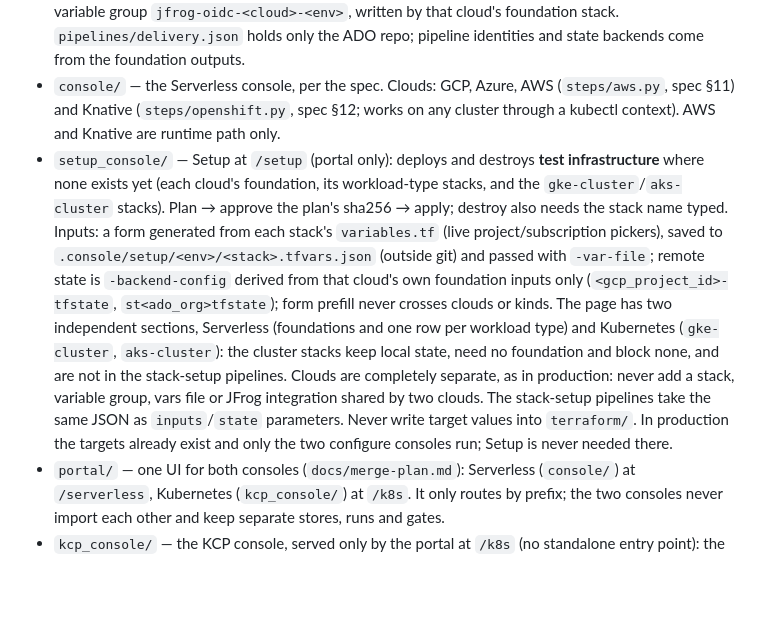
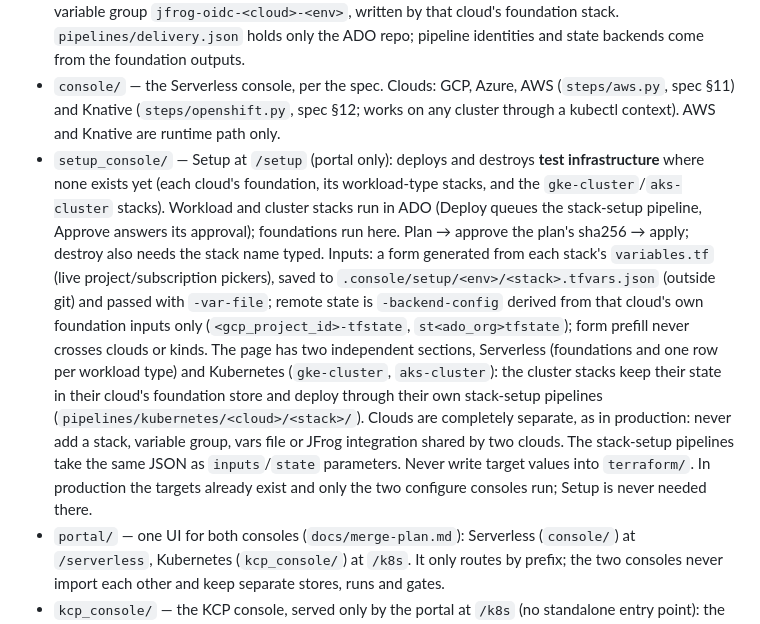
Before and after one commit to schundu007/jfrog-oidc-serverless, a Markdown page: CLAUDE.md, the part around the change. GitHub-like rendering; blank space fills up the shorter version.

```diff
--- a/CLAUDE.md
+++ b/CLAUDE.md
@@ -12,7 +12,7 @@ We are now building **the console**: a local web UI that configures, simulates a
 - `apps/` — workload images and functions that use the client: `artifact-reader` (job for Cloud Run, Container Apps and ECS tasks), `cloud-run-service` (also the App Runner / ECS service image), `cloud-run-function`, `azure-function`, `aws-lambda`.
 - `pipelines/` — Azure DevOps pipelines (the only CI/CD). One folder per serverless workload stack, `pipelines/serverless/<cloud>/<stack>/` with `stack-setup.yml` (plan → approval on the ADO environment `<stack>-<env>` → apply, or destroy) and `build-deploy.yml` (builds and rolls out that one workload). Each is a thin file over `pipelines/templates/<cloud>-stack-setup.yml` / `<cloud>-build-deploy.yml`; never add a pipeline that handles two stacks or two workload types. `<cloud>-workload-onboard.yml` applies and wires the workspaces the console proposes by pull request (`terraform/workspaces/<cloud>_*`). Every job authenticates with its service connection's OIDC token; ADO settings per cloud in `pipelines/vars/<cloud>-<env>.yml`; target values in the ADO variable group `jfrog-oidc-<cloud>-<env>`, written by that cloud's foundation stack. `pipelines/delivery.json` holds only the ADO repo; pipeline identities and state backends come from the foundation outputs.
 - `console/` — the Serverless console, per the spec. Clouds: GCP, Azure, AWS (`steps/aws.py`, spec §11) and Knative (`steps/openshift.py`, spec §12; works on any cluster through a kubectl context). AWS and Knative are runtime path only.
-- `setup_console/` — Setup at `/setup` (portal only): deploys and destroys **test infrastructure** where none exists yet (each cloud's foundation, its workload-type stacks, and the `gke-cluster`/`aks-cluster` stacks). Plan → approve the plan's sha256 → apply; destroy also needs the stack name typed. Inputs: a form generated from each stack's `variables.tf` (live project/subscription pickers), saved to `.console/setup/<env>/<stack>.tfvars.json` (outside git) and passed with `-var-file`; remote state is `-backend-config` derived from that cloud's own foundation inputs only (`<gcp_project_id>-tfstate`, `st<ado_org>tfstate`); form prefill never crosses clouds or kinds. The page has two independent sections, Serverless (foundations and one row per workload type) and Kubernetes (`gke-cluster`, `aks-cluster`): the cluster stacks keep local state, need no foundation and block none, and are not in the stack-setup pipelines. Clouds are completely separate, as in production: never add a stack, variable group, vars file or JFrog integration shared by two clouds. The stack-setup pipelines take the same JSON as `inputs`/`state` parameters. Never write target values into `terraform/`. In production the targets already exist and only the two configure consoles run; Setup is never needed there.
+- `setup_console/` — Setup at `/setup` (portal only): deploys and destroys **test infrastructure** where none exists yet (each cloud's foundation, its workload-type stacks, and the `gke-cluster`/`aks-cluster` stacks). Workload and cluster stacks run in ADO (Deploy queues the stack-setup pipeline, Approve answers its approval); foundations run here. Plan → approve the plan's sha256 → apply; destroy also needs the stack name typed. Inputs: a form generated from each stack's `variables.tf` (live project/subscription pickers), saved to `.console/setup/<env>/<stack>.tfvars.json` (outside git) and passed with `-var-file`; remote state is `-backend-config` derived from that cloud's own foundation inputs only (`<gcp_project_id>-tfstate`, `st<ado_org>tfstate`); form prefill never crosses clouds or kinds. The page has two independent sections, Serverless (foundations and one row per workload type) and Kubernetes (`gke-cluster`, `aks-cluster`): the cluster stacks keep their state in their cloud's foundation store and deploy through their own stack-setup pipelines (`pipelines/kubernetes/<cloud>/<stack>/`). Clouds are completely separate, as in production: never add a stack, variable group, vars file or JFrog integration shared by two clouds. The stack-setup pipelines take the same JSON as `inputs`/`state` parameters. Never write target values into `terraform/`. In production the targets already exist and only the two configure consoles run; Setup is never needed there.
 - `portal/` — one UI for both consoles (`docs/merge-plan.md`): Serverless (`console/`) at `/serverless`, Kubernetes (`kcp_console/`) at `/k8s`. It only routes by prefix; the two consoles never import each other and keep separate stores, runs and gates.
 - `kcp_console/` — the KCP console, served only by the portal at `/k8s` (no standalone entry point): the AKS kubelet credential provider sibling (spec `docs/kcp-console-spec.md`, progress `docs/kcp-progress.md`). Same rules as `console/`. State-changing az/kubectl/helm and JFrog writes run only as a direct plan (`kcp_console/direct.py`, AZURE.md Option B) or an ADO pipeline run, after a DryRun and an explicit, hash-bound approval. Ad-hoc reads stay read-only (`k8s.py`).
 
```
Also changed, not shown: docs/guide.md (+31 -2 lines).
